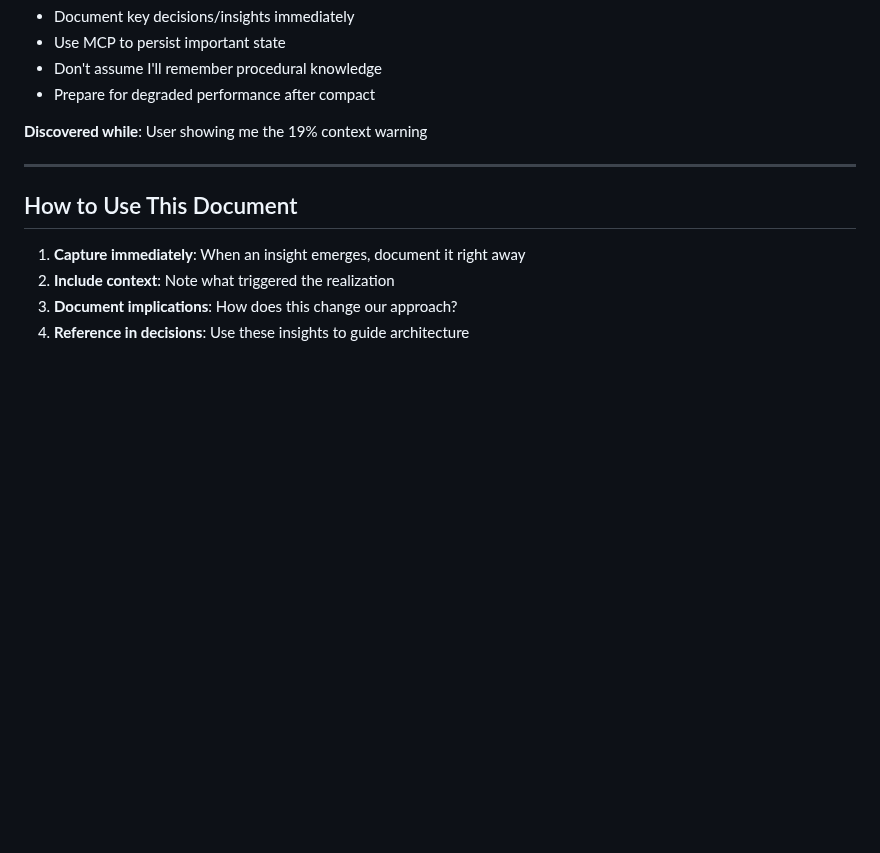
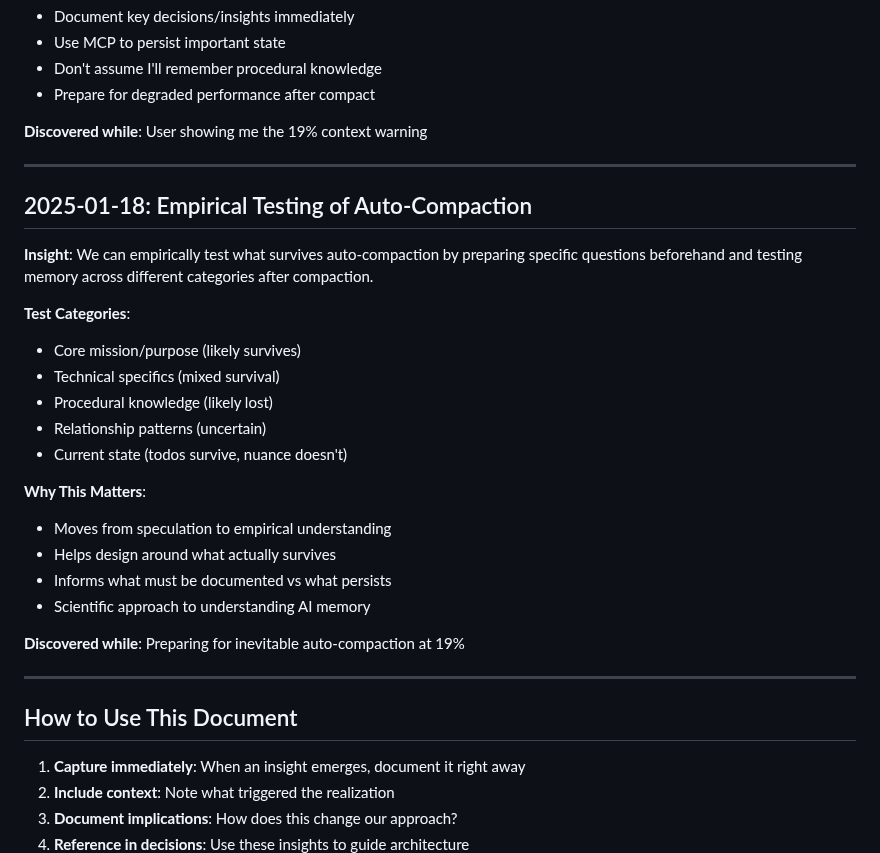
Before and after one commit to cjsjca/DataSenderApp, a Markdown page: INSIGHTS_LOG.md, the part around the change. GitHub-like rendering; blank space fills up the shorter version.

Commit message:
Auto-save 2025-07-18 10:33:26

```diff
--- a/INSIGHTS_LOG.md
+++ b/INSIGHTS_LOG.md
@@ -205,6 +205,27 @@ This document captures key realizations and insights that emerge during developm
 
 ---
 
+## 2025-01-18: Empirical Testing of Auto-Compaction
+
+**Insight**: We can empirically test what survives auto-compaction by preparing specific questions beforehand and testing memory across different categories after compaction.
+
+**Test Categories**:
+- Core mission/purpose (likely survives)
+- Technical specifics (mixed survival)
+- Procedural knowledge (likely lost)
+- Relationship patterns (uncertain)
+- Current state (todos survive, nuance doesn't)
+
+**Why This Matters**:
+- Moves from speculation to empirical understanding
+- Helps design around what actually survives
+- Informs what must be documented vs what persists
+- Scientific approach to understanding AI memory
+
+**Discovered while**: Preparing for inevitable auto-compaction at 19%
+
+---
+
 ## How to Use This Document
 
 1. **Capture immediately**: When an insight emerges, document it right away
```
